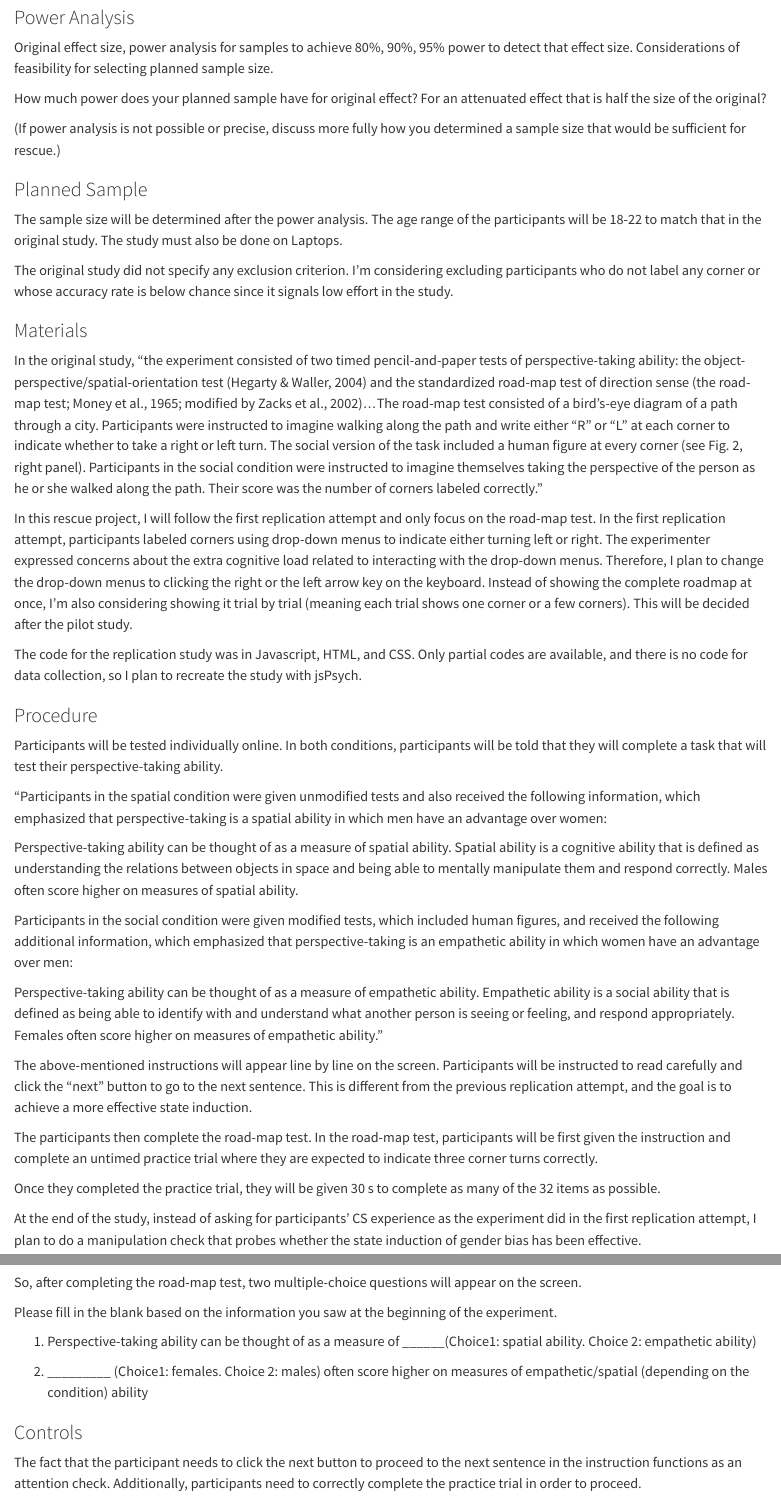
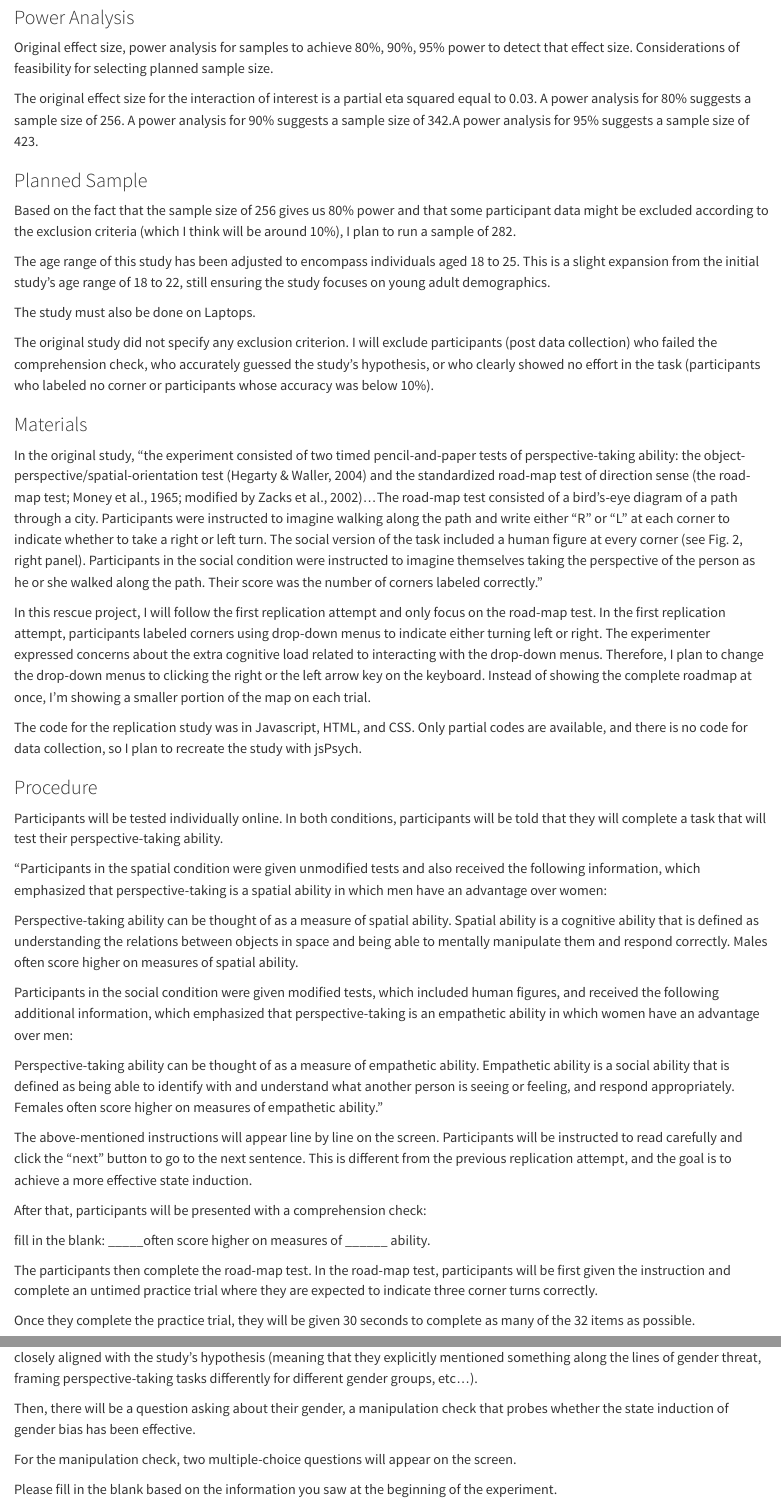
Before and after one commit to psych251/tarampi2016_rescue, a Quarto document (writeup/Replication Report Template.rmd.qmd): the page in a window 1100 px wide, from 1400 px down, and a second part further down, joined at a grey line. Rendered offline with R 4.5, knitr and Pandoc in place of Quarto, with nearby package versions; some code elsewhere in the file could not run offline; long lines of code are wrapped.

Commit message:
updated writeup

```diff
--- a/writeup/Replication Report Template.rmd.qmd
+++ b/writeup/Replication Report Template.rmd.qmd
@@ -37,22 +37,24 @@ The prior replication attempt made four main changes compared to the original st
 
 Original effect size, power analysis for samples to achieve 80%, 90%, 95% power to detect that effect size.  Considerations of feasibility for selecting planned sample size.
 
-How much power does your planned sample have for original effect? For an attenuated effect that is half the size of the original?
+The original effect size for the interaction of interest is a partial eta squared equal to 0.03. A power analysis for 80% suggests a sample size of 256. A power analysis for 90% suggests a sample size of 342.A power analysis for 95% suggests a sample size of 423.
 
-(If power analysis is not possible or precise, discuss more fully how you determined a sample size that would be sufficient for rescue.)
 
 ### Planned Sample
 
-The sample size will be determined after the power analysis.
-The age range of the participants will be 18-22 to match that in the original study. The study must also be done on Laptops.
+Based on the fact that the sample size of 256  gives us 80% power and that some participant data might be excluded according to the exclusion criteria (which I think will be around 10%), I plan to run a sample of 282.
 
-The original study did not specify any exclusion criterion. I’m considering excluding participants who do not label any corner or whose accuracy rate is below chance since it signals low effort in the study.
+The age range of this study has been adjusted to encompass individuals aged 18 to 25. This is a slight expansion from the initial study's age range of 18 to 22, still ensuring the study focuses on young adult demographics.
+
+The study must also be done on Laptops.
+
+The original study did not specify any exclusion criterion. I will exclude participants (post data collection) who failed the comprehension check, who accurately guessed the study's hypothesis, or who clearly showed no effort in the task (participants who labeled no corner or participants whose accuracy was below 10%).
 
 ### Materials
 
 In the original study, “the experiment consisted of two timed pencil-and-paper tests of perspective-taking ability: the object-perspective/spatial-orientation test (Hegarty & Waller, 2004) and the standardized road-map test of direction sense (the road-map test; Money et al., 1965; modified by Zacks et al., 2002)…The road-map test consisted of a bird’s-eye diagram of a path through a city. Participants were instructed to imagine walking along the path and write either “R” or “L” at each corner to indicate whether to take a right or left turn. The social version of the task included a human figure at every corner (see Fig. 2, right panel). Participants in the social condition were instructed to imagine themselves taking the perspective of the person as he or she walked along the path. Their score was the number of corners labeled correctly.”
 
-In this rescue project, I will follow the first replication attempt and only focus on the road-map test. In the first replication attempt, participants labeled corners using drop-down menus to indicate either turning left or right. The experimenter expressed concerns about the extra cognitive load related to interacting with the drop-down menus. Therefore, I plan to change the drop-down menus to clicking the right or the left arrow key on the keyboard. Instead of showing the complete roadmap at once, I'm also considering showing it trial by trial (meaning each trial shows one corner or a few corners). This will be decided after the pilot study.
+In this rescue project, I will follow the first replication attempt and only focus on the road-map test. In the first replication attempt, participants labeled corners using drop-down menus to indicate either turning left or right. The experimenter expressed concerns about the extra cognitive load related to interacting with the drop-down menus. Therefore, I plan to change the drop-down menus to clicking the right or the left arrow key on the keyboard. Instead of showing the complete roadmap at once, I'm showing a smaller portion of the map on each trial.
 
 The code for the replication study was in Javascript, HTML, and CSS. Only partial codes are available, and there is no code for data collection, so I plan to recreate the study with jsPsych.
 
@@ -66,17 +68,23 @@ Perspective-taking ability can be thought of as a measure of spatial ability. Sp
 
 Participants in the social condition were given modified tests, which included human figures, and received the following additional information, which emphasized that perspective-taking is an empathetic ability in which women have an advantage over men:
 
-Perspective-taking ability can be thought of as a measure of empathetic ability. Empathetic ability is a social ability that is defined as being able to identify with and understand what another person is seeing or feeling, and respond appropriately. Females often score higher on measures of empathetic ability.”
+Perspective-taking ability can be thought of as a measure of empathetic ability. Empathetic ability is a social ability that is defined as being able to identify with and understand what another person is seeing or feeling, and respond appropriately. Females often score higher on measures of empathetic ability."
 
-The above-mentioned instructions will appear line by line on the screen. Participants will be instructed to read carefully and click the “next” button to go to the next sentence. This is different from the previous replication attempt, and the goal is to achieve a more effective state induction.
+The above-mentioned instructions will appear line by line on the screen. Participants will be instructed to read carefully and click the "next" button to go to the next sentence. This is different from the previous replication attempt, and the goal is to achieve a more effective state induction.
+
+After that, participants will be presented with a comprehension check:
+
+fill in the blank: _____often score higher on measures of ______ ability.
 
 The participants then complete the road-map test. In the road-map test, participants will be first given the instruction and complete an untimed practice trial where they are expected to indicate three corner turns correctly.
 
-Once they completed the practice trial, they will be given 30 s to complete as many of the 32 items as possible.
+Once they complete the practice trial, they will be given 30 seconds to complete as many of the 32 items as possible.
 
-At the end of the study, instead of asking for participants’ CS experience as the experiment did in the first replication attempt, I plan to do a manipulation check that probes whether the state induction of gender bias has been effective.
+At the end of the study, instead of asking for participants' CS experience as the experiment did in the first replication attempt, I plan to first ask a question looking at participants' thoughts on the purpose of the study. If participants' guesses about the study closely aligned with the study's hypothesis (meaning that they explicitly mentioned something along the lines of gender threat, framing perspective-taking tasks differently for different gender groups, etc...).
 
-So, after completing the road-map test, two multiple-choice questions will appear on the screen.
+Then, there will be a question asking about their gender, a manipulation check that probes whether the state induction of gender bias has been effective.
+
+For the manipulation check, two multiple-choice questions will appear on the screen.
 
 Please fill in the blank based on the information you saw at the beginning of the experiment.
 
@@ -87,4 +96,3 @@ Please fill in the blank based on the information you saw at the beginning of th
 
 ### Controls
 
-The fact that the participant needs to click the next button to proceed to the next sentence in the instruction functions as an attention check. Additionally, participants need to correctly complete the practice trial in order to proceed.
```
Also changed, not shown: writeup/Replication Report Template.rmd.qmd (8 more changed lines), 2 other files.
